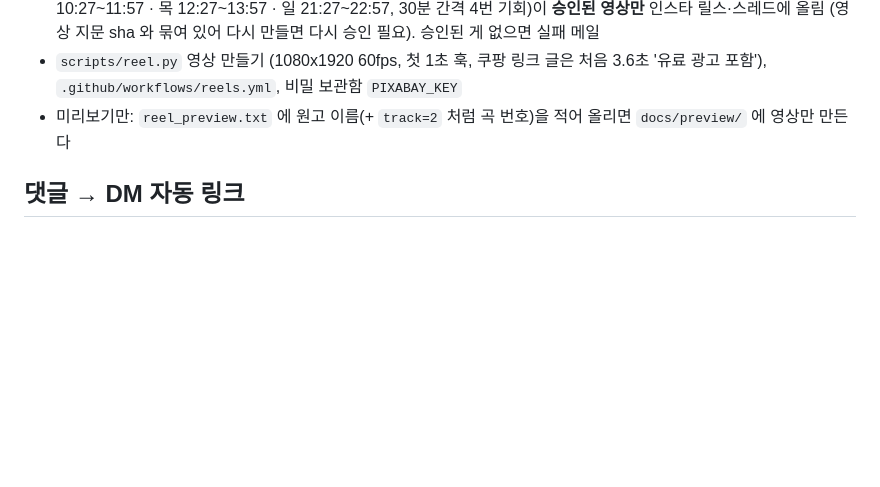
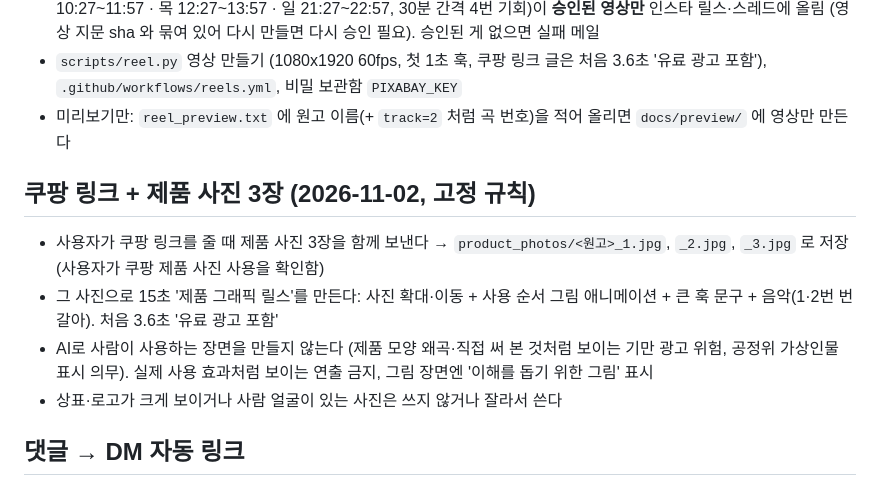
Before and after one commit to busan-sallim/sallim-auto, a Markdown page: CLAUDE.md, the part around the change. GitHub-like rendering; blank space fills up the shorter version.

Commit message:
규칙: 쿠팡 링크엔 제품 사진 3장 → 제품 그래픽 릴스 (AI 사람 영상 금지)
Co-Authored-By: Claude Opus 5.5 <noreply@anthropic.com>
Claude-Session: https://claude.ai/code/session_01Ej6uK3p4TB7f1c2qyCj6cE

```diff
--- a/CLAUDE.md
+++ b/CLAUDE.md
@@ -72,6 +72,12 @@
 - `scripts/reel.py` 영상 만들기 (1080x1920 60fps, 첫 1초 훅, 쿠팡 링크 글은 처음 3.6초 '유료 광고 포함'), `.github/workflows/reels.yml`, 비밀 보관함 `PIXABAY_KEY`
 - 미리보기만: `reel_preview.txt` 에 원고 이름(+ `track=2` 처럼 곡 번호)을 적어 올리면 `docs/preview/` 에 영상만 만든다
 
+## 쿠팡 링크 + 제품 사진 3장 (2026-11-02, 고정 규칙)
+- 사용자가 쿠팡 링크를 줄 때 제품 사진 3장을 함께 보낸다 → `product_photos/<원고>_1.jpg`, `_2.jpg`, `_3.jpg` 로 저장 (사용자가 쿠팡 제품 사진 사용을 확인함)
+- 그 사진으로 15초 '제품 그래픽 릴스'를 만든다: 사진 확대·이동 + 사용 순서 그림 애니메이션 + 큰 훅 문구 + 음악(1·2번 번갈아). 처음 3.6초 '유료 광고 포함'
+- AI로 사람이 사용하는 장면을 만들지 않는다 (제품 모양 왜곡·직접 써 본 것처럼 보이는 기만 광고 위험, 공정위 가상인물 표시 의무). 실제 사용 효과처럼 보이는 연출 금지, 그림 장면엔 '이해를 돕기 위한 그림' 표시
+- 상표·로고가 크게 보이거나 사람 얼굴이 있는 사진은 쓰지 않거나 잘라서 쓴다
+
 ## 댓글 → DM 자동 링크
 - `scripts/dm_links.py` — 쿠팡 링크 글에 '링크'가 들어간 댓글이 달리면 DM으로 수수료 문구 + 링크를 보내고, 댓글에 짧은 공개 답글(= 보냄 표시)을 단다
 - 인스타 규칙: 댓글 7일 안, 댓글 1개당 DM 1번. 문구는 여러 개를 돌려 쓰고 개인정보는 묻지 않는다
```
